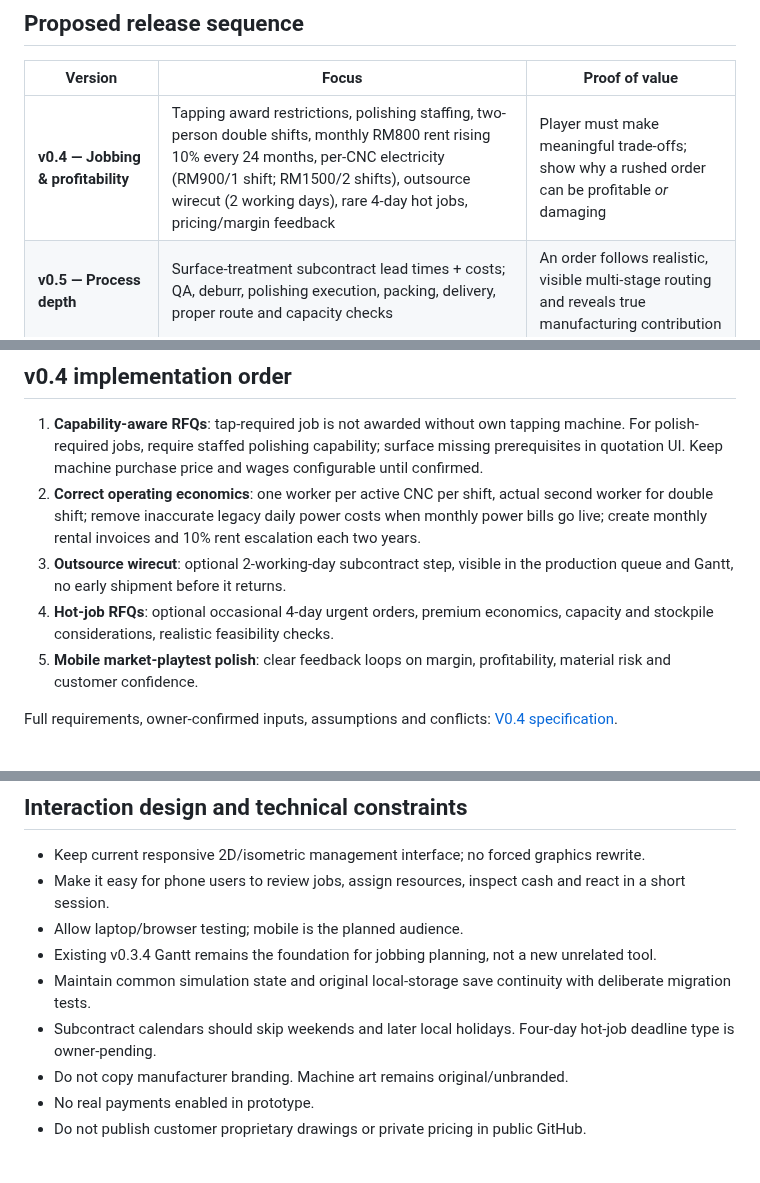
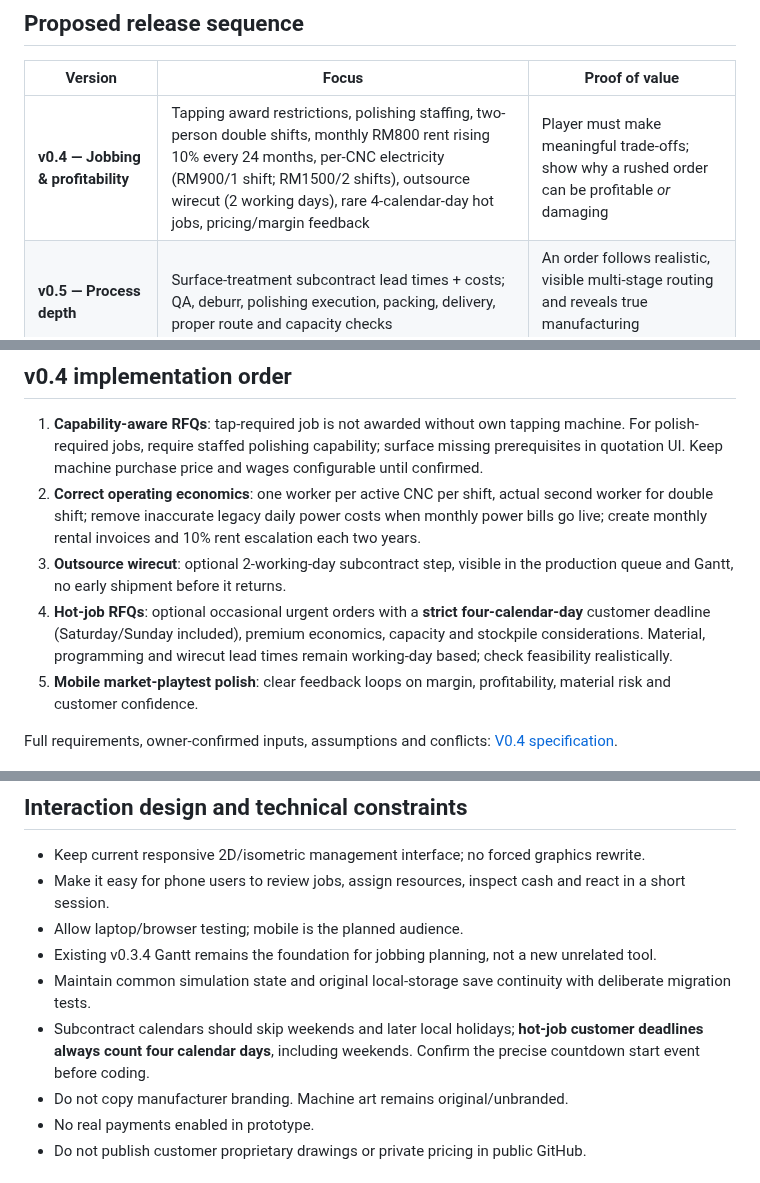
Before and after one commit to lohzhi27-gif/factory-empire, a Markdown page: docs/DEVELOPMENT_ROADMAP.md, 3 parts joined by grey strips. GitHub-like rendering.

Commit message:
docs: align v0.4 roadmap with confirmed hot-job calendar-day deadlines

```diff
--- a/docs/DEVELOPMENT_ROADMAP.md
+++ b/docs/DEVELOPMENT_ROADMAP.md
@@ -15,7 +15,7 @@ Test whether mobile players enjoy making manufacturing business decisions: biddi
 
 | Version | Focus | Proof of value |
 |---|---|---|
-| **v0.4 — Jobbing & profitability** | Tapping award restrictions, polishing staffing, two-person double shifts, monthly RM800 rent rising 10% every 24 months, per-CNC electricity (RM900/1 shift; RM1500/2 shifts), outsource wirecut (2 working days), rare 4-day hot jobs, pricing/margin feedback | Player must make meaningful trade-offs; show why a rushed order can be profitable *or* damaging |
+| **v0.4 — Jobbing & profitability** | Tapping award restrictions, polishing staffing, two-person double shifts, monthly RM800 rent rising 10% every 24 months, per-CNC electricity (RM900/1 shift; RM1500/2 shifts), outsource wirecut (2 working days), rare 4-calendar-day hot jobs, pricing/margin feedback | Player must make meaningful trade-offs; show why a rushed order can be profitable *or* damaging |
 | **v0.5 — Process depth** | Surface-treatment subcontract lead times + costs; QA, deburr, polishing execution, packing, delivery, proper route and capacity checks | An order follows realistic, visible multi-stage routing and reveals true manufacturing contribution |
 | **v0.6 — Progression & sheet metal** | Define and implement later unlock milestones; gate *new* laser/sheet-metal capability and jobs, add larger customers/expansion and clear progression | Player unlocks additional processes through business growth without losing earlier paid/earned machines |
 | **v0.7 — Playtest beta** | Mobile UX, onboarding, tutorial, balancing, save migration, performance, optional analytics with privacy controls, testers | 50–100 targeted external testers; measure tutorial completion and day-1/day-7 return rates (targets, not predictions) |
@@ -27,7 +27,7 @@ Timelines are estimates to be scoped during development; no hard delivery promis
 1. **Capability-aware RFQs**: tap-required job is not awarded without own tapping machine. For polish-required jobs, require staffed polishing capability; surface missing prerequisites in quotation UI. Keep machine purchase price and wages configurable until confirmed.
 2. **Correct operating economics**: one worker per active CNC per shift, actual second worker for double shift; remove inaccurate legacy daily power costs when monthly power bills go live; create monthly rental invoices and 10% rent escalation each two years.
 3. **Outsource wirecut**: optional 2-working-day subcontract step, visible in the production queue and Gantt, no early shipment before it returns.
-4. **Hot-job RFQs**: optional occasional 4-day urgent orders, premium economics, capacity and stockpile considerations, realistic feasibility checks.
+4. **Hot-job RFQs**: optional occasional urgent orders with a **strict four-calendar-day** customer deadline (Saturday/Sunday included), premium economics, capacity and stockpile considerations. Material, programming and wirecut lead times remain working-day based; check feasibility realistically.
 5. **Mobile market-playtest polish**: clear feedback loops on margin, profitability, material risk and customer confidence.
 
 Full requirements, owner-confirmed inputs, assumptions and conflicts: [V0.4 specification](V04_JOBBING_SPEC.md).
@@ -38,7 +38,7 @@ Full requirements, owner-confirmed inputs, assumptions and conflicts: [V0.4 spec
 - Allow laptop/browser testing; mobile is the planned audience.
 - Existing v0.3.4 Gantt remains the foundation for jobbing planning, not a new unrelated tool.
 - Maintain common simulation state and original local-storage save continuity with deliberate migration tests.
-- Subcontract calendars should skip weekends and later local holidays. Four-day hot-job deadline type is owner-pending.
+- Subcontract calendars should skip weekends and later local holidays; **hot-job customer deadlines always count four calendar days**, including weekends. Confirm the precise countdown start event before coding.
 - Do not copy manufacturer branding. Machine art remains original/unbranded.
 - No real payments enabled in prototype.
 - Do not publish customer proprietary drawings or private pricing in public GitHub.
```
Also changed, not shown: other parts of docs/DEVELOPMENT_ROADMAP.md (+1 -1 lines).
